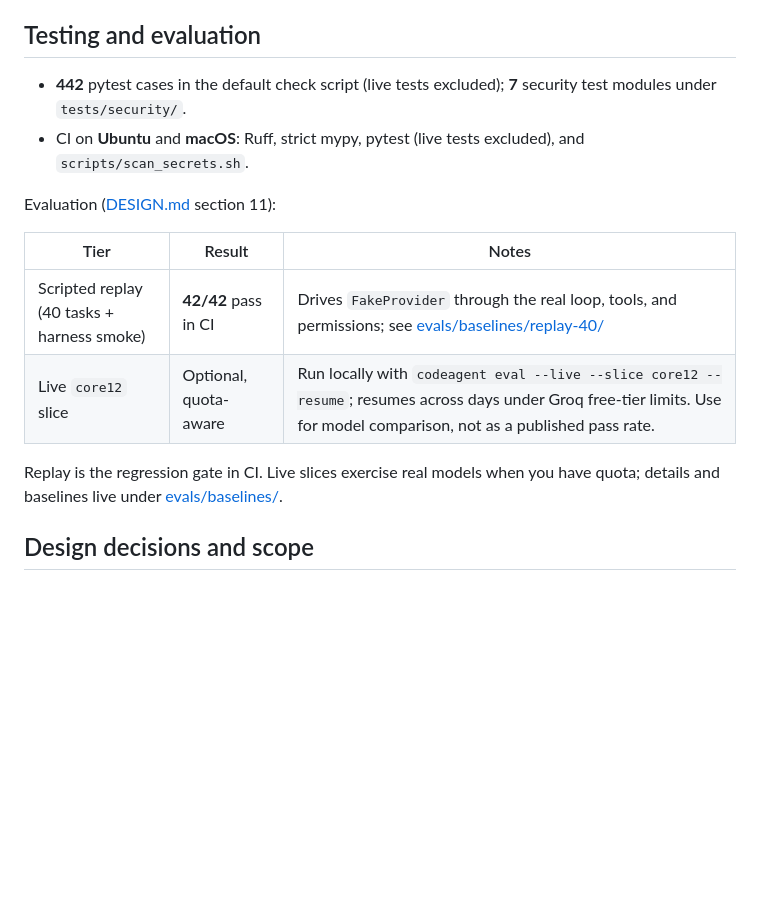
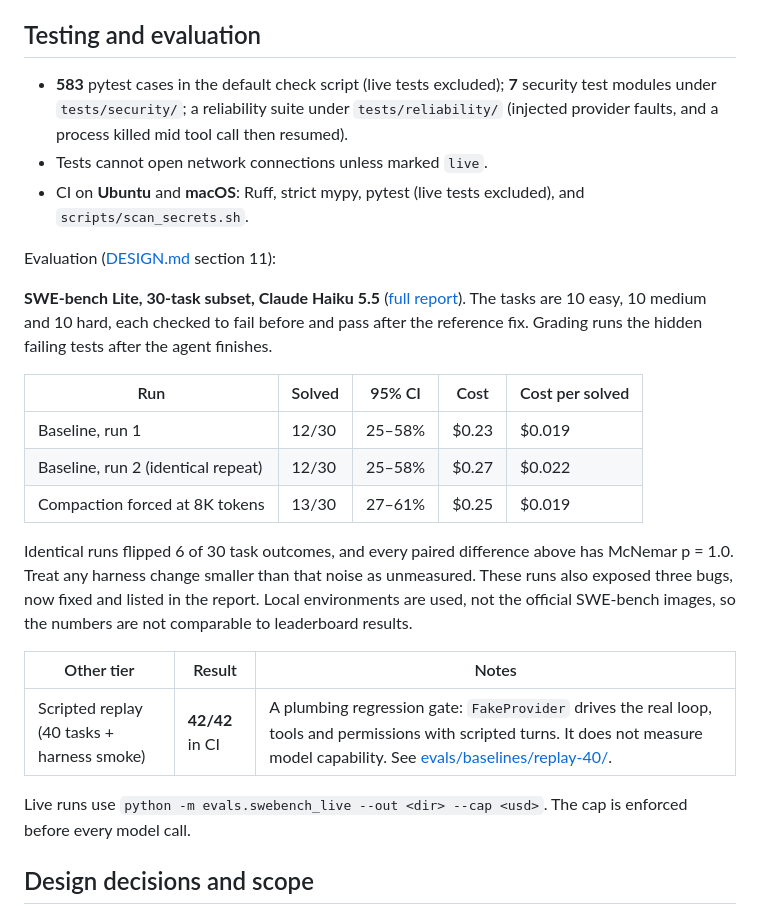
Before and after one commit to smadduri9/codeagent, a Markdown page: README.md, the part around the change. Rendered like a GitHub page; blank space fills up the shorter version.

Commit message:
docs(evals): SWE-bench subset results with Haiku
Co-Authored-By: Claude Opus 5.5 <noreply@anthropic.com>

```diff
--- a/README.md
+++ b/README.md
@@ -110,17 +110,27 @@ Shell strings cannot be proven safe by parsing; `run_command` uses argument arra
 
 ## Testing and evaluation
 
-- **442** pytest cases in the default check script (live tests excluded); **7** security test modules under `tests/security/`.
+- **583** pytest cases in the default check script (live tests excluded); **7** security test modules under `tests/security/`; a reliability suite under `tests/reliability/` (injected provider faults, and a process killed mid tool call then resumed).
+- Tests cannot open network connections unless marked `live`.
 - CI on **Ubuntu** and **macOS**: Ruff, strict mypy, pytest (live tests excluded), and `scripts/scan_secrets.sh`.
 
 Evaluation ([DESIGN.md](DESIGN.md) section 11):
 
-| Tier | Result | Notes |
+**SWE-bench Lite, 30-task subset, Claude Haiku 5.5** ([full report](evals/baselines/2026-10-15-swe30-haiku.md)). The tasks are 10 easy, 10 medium and 10 hard, each checked to fail before and pass after the reference fix. Grading runs the hidden failing tests after the agent finishes.
+
+| Run | Solved | 95% CI | Cost | Cost per solved |
+|------|--------|--------|------|-----------------|
+| Baseline, run 1 | 12/30 | 25–58% | $0.23 | $0.019 |
+| Baseline, run 2 (identical repeat) | 12/30 | 25–58% | $0.27 | $0.022 |
+| Compaction forced at 8K tokens | 13/30 | 27–61% | $0.25 | $0.019 |
+
+Identical runs flipped 6 of 30 task outcomes, and every paired difference above has McNemar p = 1.0. Treat any harness change smaller than that noise as unmeasured. These runs also exposed three bugs, now fixed and listed in the report. Local environments are used, not the official SWE-bench images, so the numbers are not comparable to leaderboard results.
+
+| Other tier | Result | Notes |
 |------|--------|--------|
-| Scripted replay (40 tasks + harness smoke) | **42/42** pass in CI | Drives `FakeProvider` through the real loop, tools, and permissions; see [evals/baselines/replay-40/](evals/baselines/replay-40/) |
-| Live `core12` slice | Optional, quota-aware | Run locally with `codeagent eval --live --slice core12 --resume`; resumes across days under Groq free-tier limits. Use for model comparison, not as a published pass rate. |
+| Scripted replay (40 tasks + harness smoke) | **42/42** in CI | A plumbing regression gate: `FakeProvider` drives the real loop, tools and permissions with scripted turns. It does not measure model capability. See [evals/baselines/replay-40/](evals/baselines/replay-40/). |
 
-Replay is the regression gate in CI. Live slices exercise real models when you have quota; details and baselines live under [evals/baselines/](evals/baselines/).
+Live runs use `python -m evals.swebench_live --out <dir> --cap <usd>`. The cap is enforced before every model call.
 
 ## Design decisions and scope
 
```
Also changed, not shown: 1 other file.
